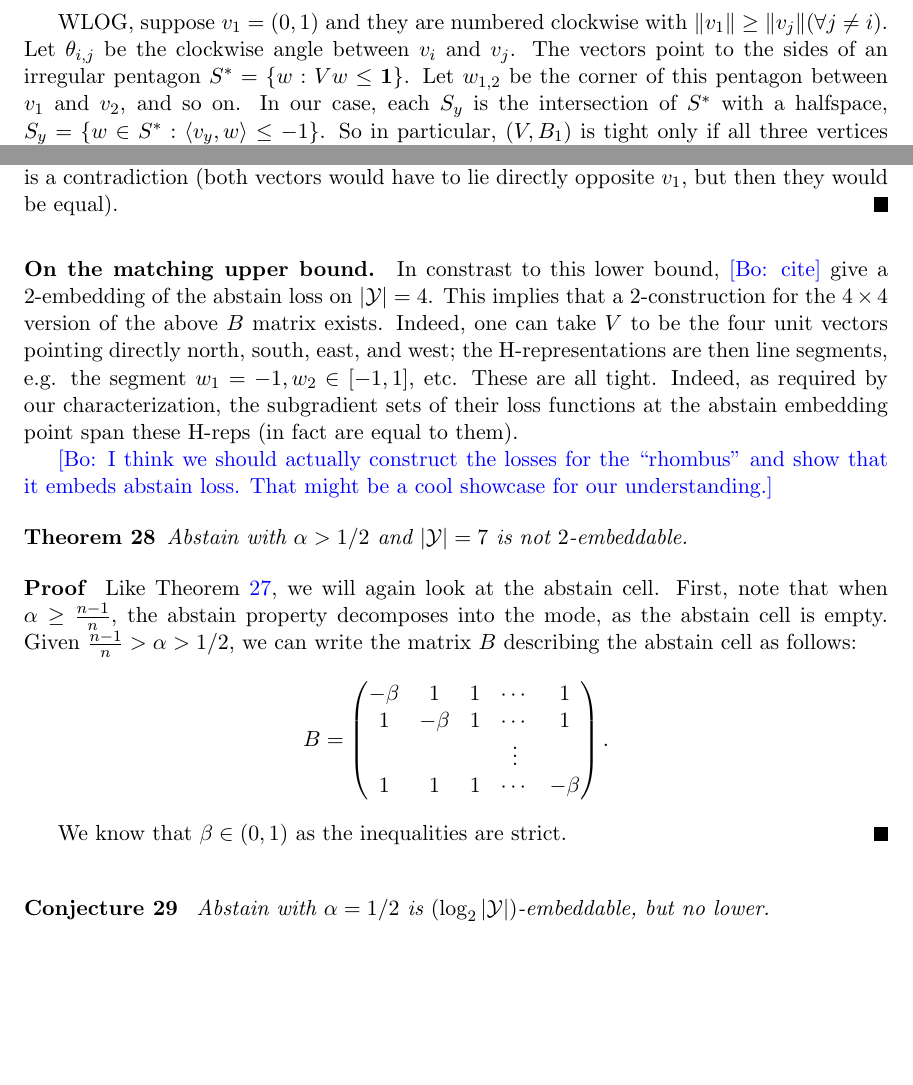
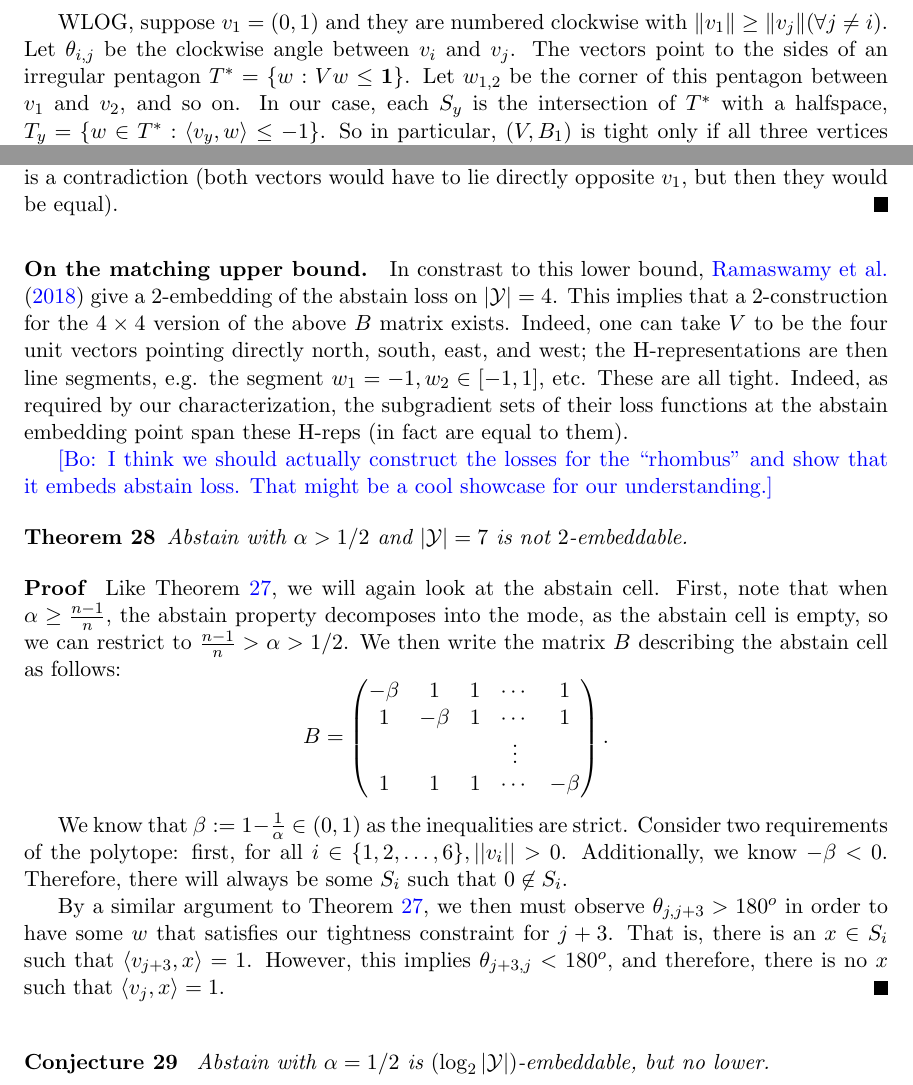
Before and after one commit to jfinocchiaro/cvx-fin, a LaTeX document (cvx-fin.tex): two parts of page 15 of 22, joined at a grey line, cut so that both start at the same text, the shorter picture padded with empty space. Compiled offline with pdfLaTeX.

Commit message:
Make notation consistent

```diff
--- a/cvx-fin.tex
+++ b/cvx-fin.tex
@@ -771,7 +771,7 @@ Recall we wish to prove that not all H-reps $(V,B_y)$ are tight, or in other wor
 
 WLOG, suppose $v_1 = (0,1)$ and they are numbered clockwise with $\|v_1\| \geq \|v_j\| (\forall j \neq i)$.
 Let $\theta_{i,j}$ be the clockwise angle between $v_i$ and $v_j$.
-The vectors point to the sides of an irregular pentagon $S^* = \{w : Vw \leq \vec{1}\}$.
+The vectors point to the sides of an irregular pentagon $T^* = \{w : Vw \leq \vec{1}\}$.
 Let $w_{1,2}$ be the corner of this pentagon between $v_1$ and $v_2$, and so on.
-In our case, each $S_y$ is the intersection of $S^*$ with a halfspace, $S_y = \{w \in S^* : \inprod{v_y}{w} \leq -1\}$.
+In our case, each $S_y$ is the intersection of $T^*$ with a halfspace, $T_y = \{w \in T^* : \inprod{v_y}{w} \leq -1\}$.
 So in particular, $(V,B_1)$ is tight only if all three vertices $w_{23},w_{34},w_{45}$ satisfy $\inprod{v_1}{w} \leq -1$.
@@ -822,7 +822,7 @@ Because $v_1$ is the largest vector by assumption, this implies $\theta_{13} \ge
 %\jessie{Weird to think of it this way after drawing so many pictures, but this might be more elegant if it's close.}
 
 \paragraph{On the matching upper bound.}
-In constrast to this lower bound, \bo{cite} give a $2$-embedding of the abstain loss on $|\Y|=4$.
+In constrast to this lower bound, \cite{ramaswamy2018consistent} give a $2$-embedding of the abstain loss on $|\Y|=4$.
 This implies that a $2$-construction for the $4 \times 4$ version of the above $B$ matrix exists.
 Indeed, one can take $V$ to be the four unit vectors pointing directly north, south, east, and west; the H-representations are then line segments, e.g. the segment $w_1=-1, w_2 \in [-1,1]$, etc.
 These are all tight.
@@ -836,8 +836,8 @@ Indeed, as required by our characterization, the subgradient sets of their loss
 \end{theorem}
 \begin{proof}
   Like Theorem~\ref{thm:abs-5outcome-not-2embed}, we will again look at the abstain cell.
-  First, note that when $\alpha \geq \frac{n-1}{n}$, the abstain property decomposes into the mode, as the abstain cell is empty.
-  Given $\frac{n-1}{n} > \alpha > 1/2$, we can write the matrix $B$ describing the abstain cell as follows:
+  First, note that when $\alpha \geq \frac{n-1}{n}$, the abstain property decomposes into the mode, as the abstain cell is empty, so we can restrict to $\frac{n-1}{n} > \alpha > 1/2$.
+  We then write the matrix $B$ describing the abstain cell as follows:
 	\[ B = \begin{pmatrix}
        -\beta &  1 &  1 & \cdots & 1  \\
        1  & -\beta &  1 & \cdots & 1  \\
@@ -846,7 +846,14 @@ Indeed, as required by our characterization, the subgradient sets of their loss
      \end{pmatrix} .
   \]
 
-  We know that $\beta \in (0,1)$ as the inequalities are strict.
+  We know that $\beta := 1 - \frac{1}{\alpha} \in (0,1)$ as the inequalities are strict.
+  Consider two requirements of the polytope: first, for all $i \in \{1,2, \ldots, 6\}, ||v_i|| > 0$.
+  Additionally, we know $-\beta < 0$.
+  Therefore, there will always be some $S_i$ such that $0 \not \in S_i$.
+
+  By a similar argument to Theorem~\ref{thm:abs-5outcome-not-2embed}, we then must observe $\theta_{j, j+3} > 180^o$ in order to have some $w$ that satisfies our tightness constraint for $j+3$.
+  That is, there is an $x \in S_i$ such that $\inprod{v_{j+3}}{x} = 1$.
+  However, this implies $\theta_{j+3, j} < 180^o$, and therefore, there is no $x$ such that $\inprod{v_j}{x} = 1$.
 \end{proof}
 
 \begin{conjecture}\label{conj:abstain-tight}
```
Also changed, not shown: cvx-fin.tex (6 more changed lines).
